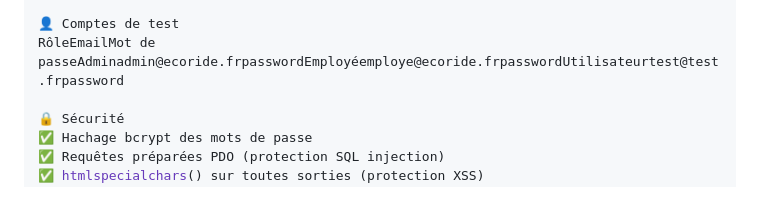
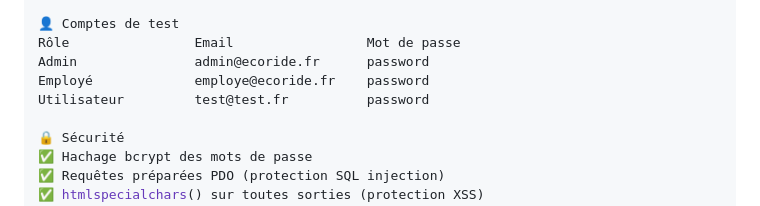
Before and after one commit to IAComaaar/ecoride, a Markdown page: README.md, the part around the change. Rendered like a GitHub page.

```diff
--- a/README.md
+++ b/README.md
@@ -143,7 +143,10 @@ javascript{
 }
 
 👤 Comptes de test
-RôleEmailMot de passeAdminadmin@ecoride.frpasswordEmployéemploye@ecoride.frpasswordUtilisateurtest@test.frpassword
+Rôle                Email                 Mot de passe
+Admin               admin@ecoride.fr      password
+Employé             employe@ecoride.fr    password
+Utilisateur         test@test.fr          password
 
 🔒 Sécurité
 ✅ Hachage bcrypt des mots de passe
```
